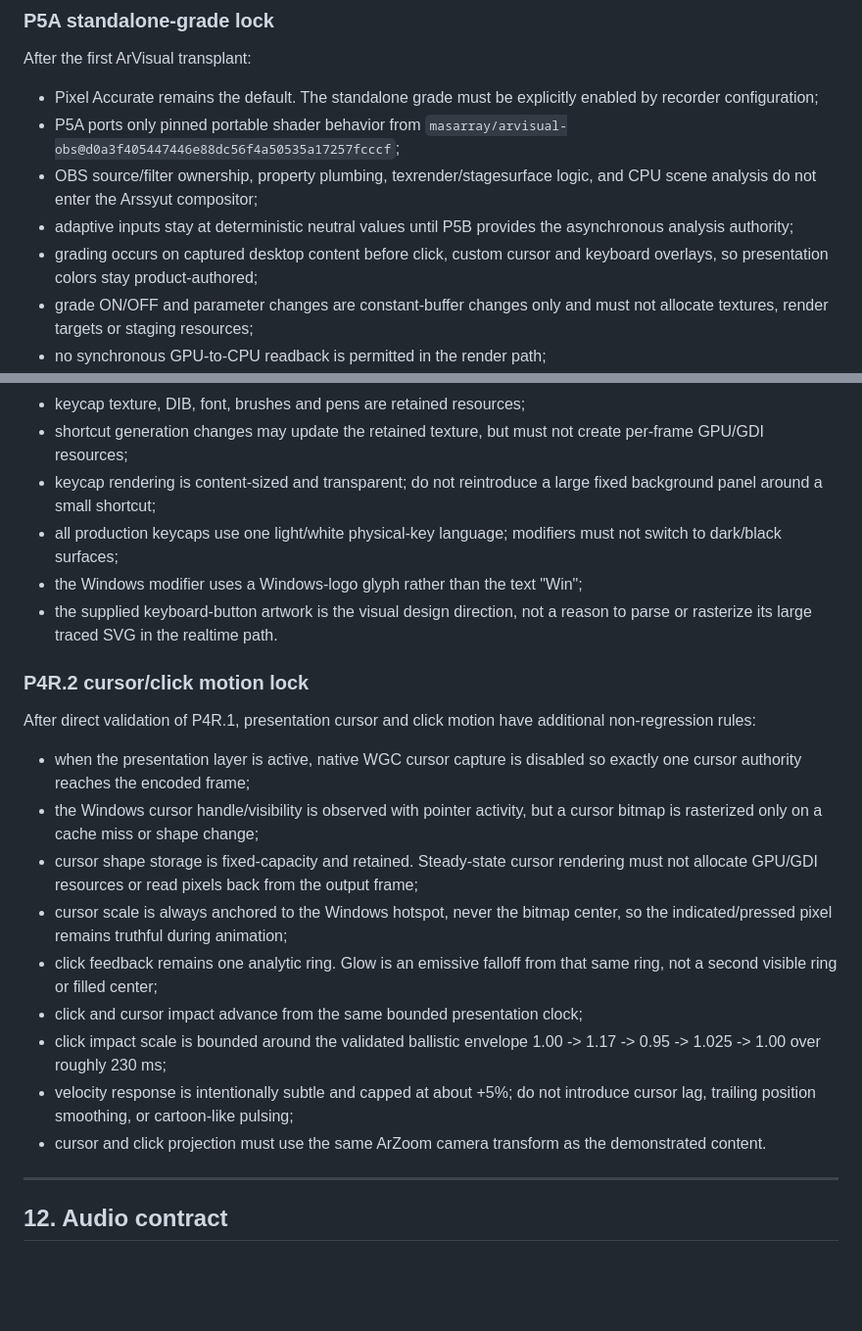
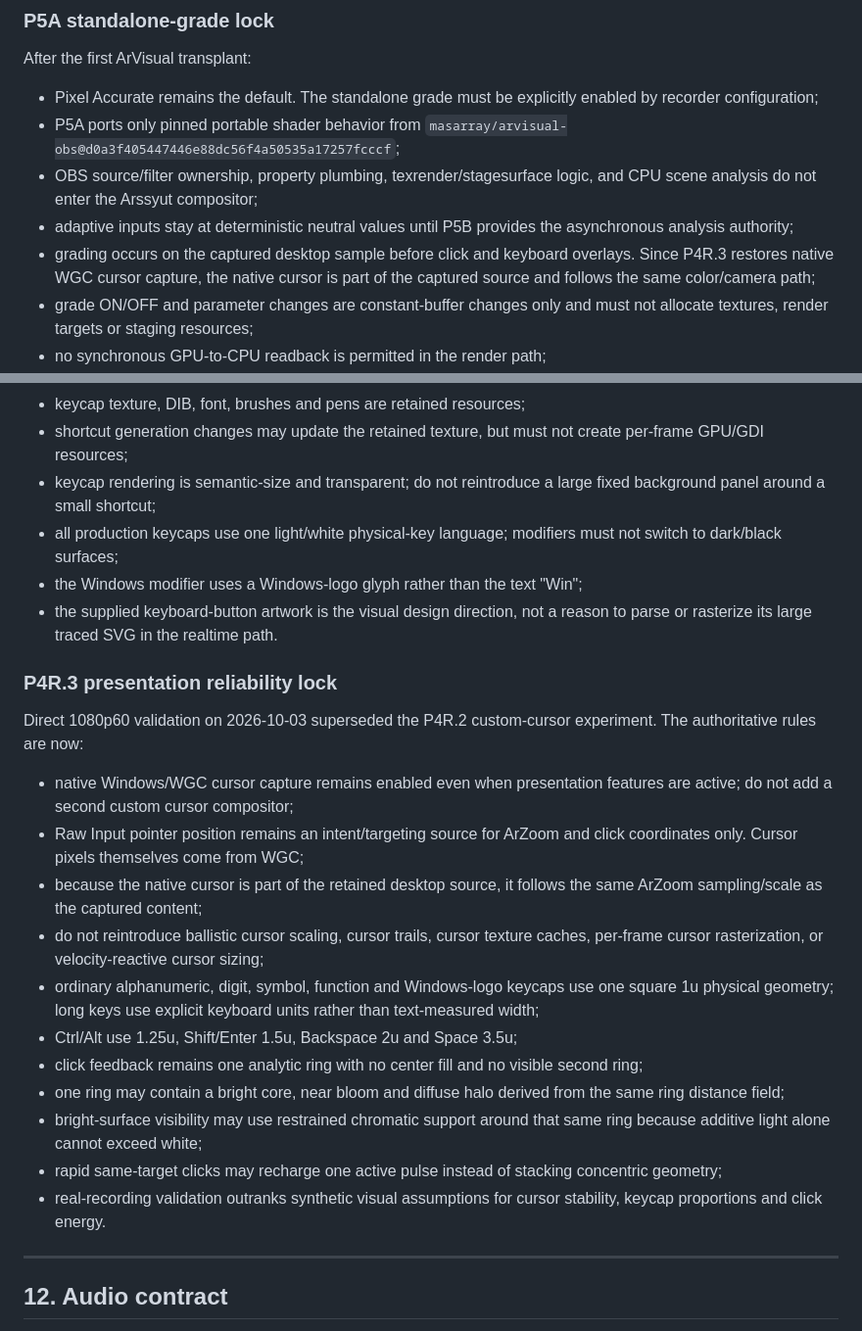
Before and after one commit to masarray/arssyut, a Markdown page: AGENTS.md, 2 parts joined by grey strips. Shown at 98% size. Drawn GitHub-style; blank space fills up the shorter version.

Commit message:
P4R.3: supersede custom cursor and lock presentation reliability

```diff
--- a/AGENTS.md
+++ b/AGENTS.md
@@ -309,8 +309,9 @@ After the first ArVisual transplant:
   and CPU scene analysis do not enter the Arssyut compositor;
 - adaptive inputs stay at deterministic neutral values until P5B provides the
   asynchronous analysis authority;
-- grading occurs on captured desktop content before click, custom cursor and
-  keyboard overlays, so presentation colors stay product-authored;
+- grading occurs on the captured desktop sample before click and keyboard
+  overlays. Since P4R.3 restores native WGC cursor capture, the native cursor
+  is part of the captured source and follows the same color/camera path;
 - grade ON/OFF and parameter changes are constant-buffer changes only and must
   not allocate textures, render targets or staging resources;
 - no synchronous GPU-to-CPU readback is permitted in the render path;
@@ -385,7 +386,7 @@ After the first shortcut-overlay audit:
 - keycap texture, DIB, font, brushes and pens are retained resources;
 - shortcut generation changes may update the retained texture, but must not
   create per-frame GPU/GDI resources;
-- keycap rendering is content-sized and transparent; do not reintroduce a
+- keycap rendering is semantic-size and transparent; do not reintroduce a
   large fixed background panel around a small shortcut;
 - all production keycaps use one light/white physical-key language; modifiers
   must not switch to dark/black surfaces;
@@ -393,29 +394,33 @@ After the first shortcut-overlay audit:
 - the supplied keyboard-button artwork is the visual design direction, not a
   reason to parse or rasterize its large traced SVG in the realtime path.
 
-### P4R.2 cursor/click motion lock
+### P4R.3 presentation reliability lock
 
-After direct validation of P4R.1, presentation cursor and click motion have
-additional non-regression rules:
+Direct 1080p60 validation on 2026-10-03 superseded the P4R.2 custom-cursor
+experiment. The authoritative rules are now:
 
-- when the presentation layer is active, native WGC cursor capture is disabled
-  so exactly one cursor authority reaches the encoded frame;
-- the Windows cursor handle/visibility is observed with pointer activity, but a
-  cursor bitmap is rasterized only on a cache miss or shape change;
-- cursor shape storage is fixed-capacity and retained. Steady-state cursor
-  rendering must not allocate GPU/GDI resources or read pixels back from the
-  output frame;
-- cursor scale is always anchored to the Windows hotspot, never the bitmap
-  center, so the indicated/pressed pixel remains truthful during animation;
-- click feedback remains one analytic ring. Glow is an emissive falloff from
-  that same ring, not a second visible ring or filled center;
-- click and cursor impact advance from the same bounded presentation clock;
-- click impact scale is bounded around the validated ballistic envelope
-  1.00 -> 1.17 -> 0.95 -> 1.025 -> 1.00 over roughly 230 ms;
-- velocity response is intentionally subtle and capped at about +5%; do not
-  introduce cursor lag, trailing position smoothing, or cartoon-like pulsing;
-- cursor and click projection must use the same ArZoom camera transform as the
-  demonstrated content.
+- native Windows/WGC cursor capture remains enabled even when presentation
+  features are active; do not add a second custom cursor compositor;
+- Raw Input pointer position remains an intent/targeting source for ArZoom and
+  click coordinates only. Cursor pixels themselves come from WGC;
+- because the native cursor is part of the retained desktop source, it follows
+  the same ArZoom sampling/scale as the captured content;
+- do not reintroduce ballistic cursor scaling, cursor trails, cursor texture
+  caches, per-frame cursor rasterization, or velocity-reactive cursor sizing;
+- ordinary alphanumeric, digit, symbol, function and Windows-logo keycaps use
+  one square 1u physical geometry; long keys use explicit keyboard units rather
+  than text-measured width;
+- Ctrl/Alt use 1.25u, Shift/Enter 1.5u, Backspace 2u and Space 3.5u;
+- click feedback remains one analytic ring with no center fill and no visible
+  second ring;
+- one ring may contain a bright core, near bloom and diffuse halo derived from
+  the same ring distance field;
+- bright-surface visibility may use restrained chromatic support around that
+  same ring because additive light alone cannot exceed white;
+- rapid same-target clicks may recharge one active pulse instead of stacking
+  concentric geometry;
+- real-recording validation outranks synthetic visual assumptions for cursor
+  stability, keycap proportions and click energy.
 
 
 ---
```
